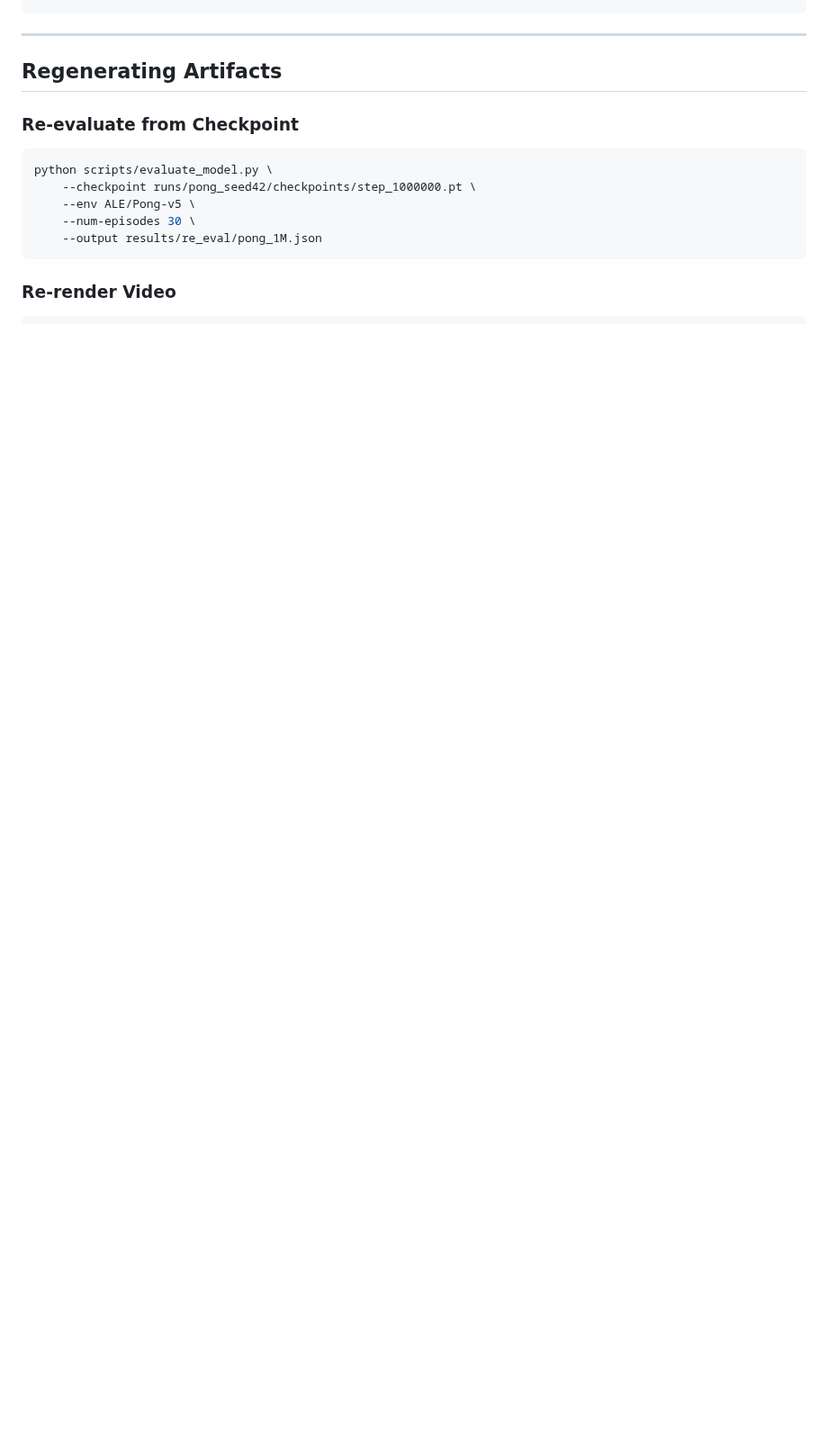
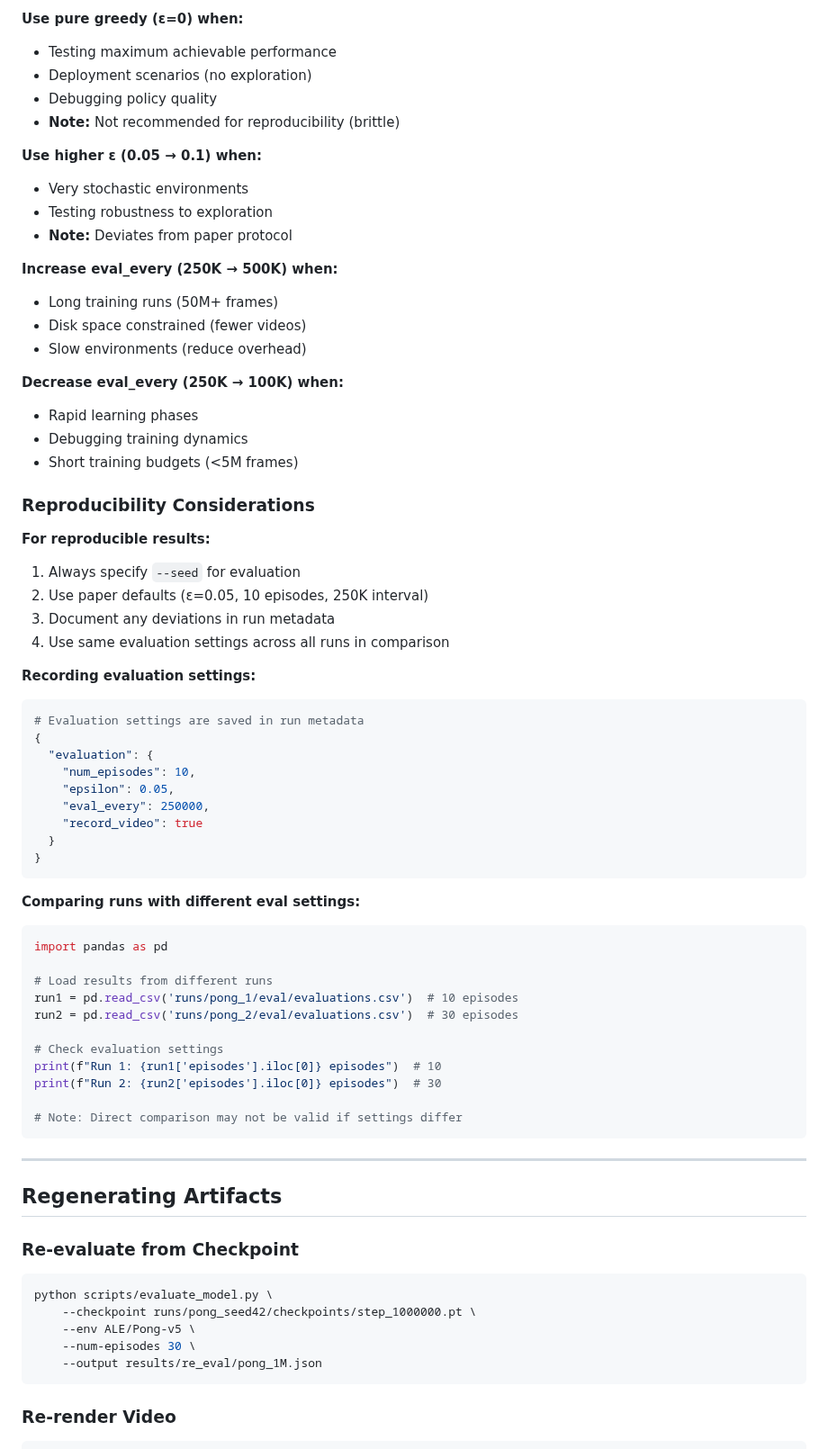
Before and after one commit to toribiodiego/thesis, a Markdown page: docs/design/eval_harness.md, the part around one of its changes. Shown at 90% size. Rendered like a GitHub page; blank space fills up the shorter version.

````diff
--- a/docs/design/eval_harness.md
+++ b/docs/design/eval_harness.md
@@ -1357,3 +1431,60 @@ python train_dqn.py \
+**Use pure greedy (ε=0) when:**
+- Testing maximum achievable performance
+- Deployment scenarios (no exploration)
+- Debugging policy quality
+- **Note:** Not recommended for reproducibility (brittle)
+
+**Use higher ε (0.05 → 0.1) when:**
+- Very stochastic environments
+- Testing robustness to exploration
+- **Note:** Deviates from paper protocol
+
+**Increase eval_every (250K → 500K) when:**
+- Long training runs (50M+ frames)
+- Disk space constrained (fewer videos)
+- Slow environments (reduce overhead)
+
+**Decrease eval_every (250K → 100K) when:**
+- Rapid learning phases
+- Debugging training dynamics
+- Short training budgets (<5M frames)
+
+### Reproducibility Considerations
+
+**For reproducible results:**
+1. Always specify `--seed` for evaluation
+2. Use paper defaults (ε=0.05, 10 episodes, 250K interval)
+3. Document any deviations in run metadata
+4. Use same evaluation settings across all runs in comparison
+
+**Recording evaluation settings:**
+```python
+# Evaluation settings are saved in run metadata
+{
+  "evaluation": {
+    "num_episodes": 10,
+    "epsilon": 0.05,
+    "eval_every": 250000,
+    "record_video": true
+  }
+}
+```
+
+**Comparing runs with different eval settings:**
+```python
+import pandas as pd
+
+# Load results from different runs
+run1 = pd.read_csv('runs/pong_1/eval/evaluations.csv')  # 10 episodes
+run2 = pd.read_csv('runs/pong_2/eval/evaluations.csv')  # 30 episodes
+
+# Check evaluation settings
+print(f"Run 1: {run1['episodes'].iloc[0]} episodes")  # 10
+print(f"Run 2: {run2['episodes'].iloc[0]} episodes")  # 30
+
+# Note: Direct comparison may not be valid if settings differ
+```
+
 ---
 
 ## Regenerating Artifacts
````
Also changed, not shown: other parts of docs/design/eval_harness.md (+74 -0 lines).
